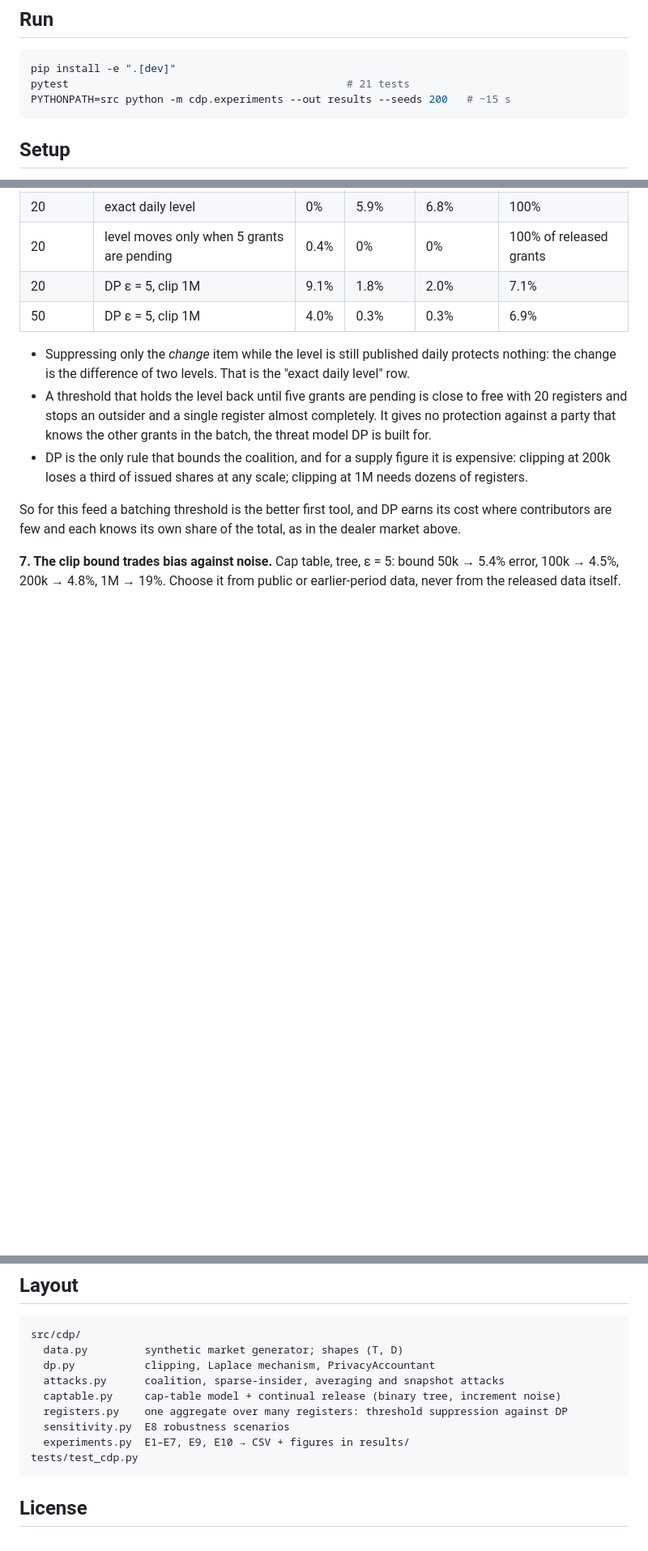
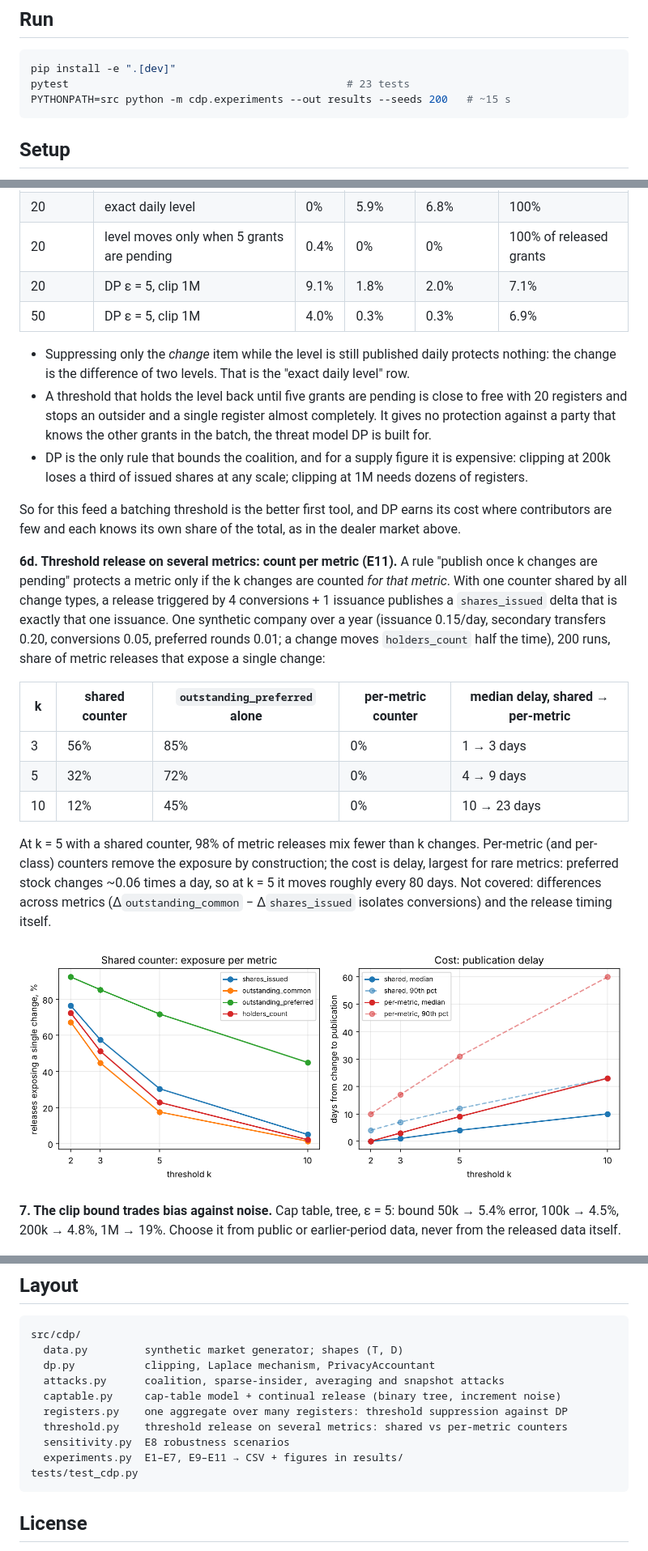
Before and after one commit to DeniKram/canton-dp-aggregates, a Markdown page: README.md, 3 parts joined by grey strips. Shown at 81% size. Drawn GitHub-style; pictures changed too: results/fig6_threshold_counters.png (added); blank space fills up the shorter version.

````diff
--- a/README.md
+++ b/README.md
@@ -14,7 +14,7 @@ enforces the privacy budget on-ledger (Dev Fund RFP *Public verifiability*).
 
 ```bash
 pip install -e ".[dev]"
-pytest                                            # 21 tests
+pytest                                            # 23 tests
 PYTHONPATH=src python -m cdp.experiments --out results --seeds 200   # ~15 s
 ```
 
@@ -132,6 +132,27 @@ each, 64 days. "Error" is the median error of the published level against shares
 So for this feed a batching threshold is the better first tool, and DP earns its cost where
 contributors are few and each knows its own share of the total, as in the dealer market above.
 
+**6d. Threshold release on several metrics: count per metric (E11).** A rule "publish once k changes
+are pending" protects a metric only if the k changes are counted *for that metric*. With one counter
+shared by all change types, a release triggered by 4 conversions + 1 issuance publishes a
+`shares_issued` delta that is exactly that one issuance. One synthetic company over a year (issuance
+0.15/day, secondary transfers 0.20, conversions 0.05, preferred rounds 0.01; a change moves
+`holders_count` half the time), 200 runs, share of metric releases that expose a single change:
+
+| k | shared counter | `outstanding_preferred` alone | per-metric counter | median delay, shared → per-metric |
+|---|---|---|---|---|
+| 3 | 56% | 85% | 0% | 1 → 3 days |
+| 5 | 32% | 72% | 0% | 4 → 9 days |
+| 10 | 12% | 45% | 0% | 10 → 23 days |
+
+At k = 5 with a shared counter, 98% of metric releases mix fewer than k changes. Per-metric (and
+per-class) counters remove the exposure by construction; the cost is delay, largest for rare
+metrics: preferred stock changes ~0.06 times a day, so at k = 5 it moves roughly every 80 days.
+Not covered: differences across metrics (Δ`outstanding_common` − Δ`shares_issued` isolates
+conversions) and the release timing itself.
+
+![fig6](results/fig6_threshold_counters.png)
+
 **7. The clip bound trades bias against noise.** Cap table, tree, ε = 5: bound 50k → 5.4% error,
 100k → 4.5%, 200k → 4.8%, 1M → 19%. Choose it from public or earlier-period data, never from the
 released data itself.
@@ -167,8 +188,9 @@ src/cdp/
   attacks.py      coalition, sparse-insider, averaging and snapshot attacks
   captable.py     cap-table model + continual release (binary tree, increment noise)
   registers.py    one aggregate over many registers: threshold suppression against DP
+  threshold.py    threshold release on several metrics: shared vs per-metric counters
   sensitivity.py  E8 robustness scenarios
-  experiments.py  E1–E7, E9, E10 → CSV + figures in results/
+  experiments.py  E1–E7, E9–E11 → CSV + figures in results/
 tests/test_cdp.py
 ```
 
````
Also changed, not shown: article/article.md (+17 -3 lines), 5 other files.
